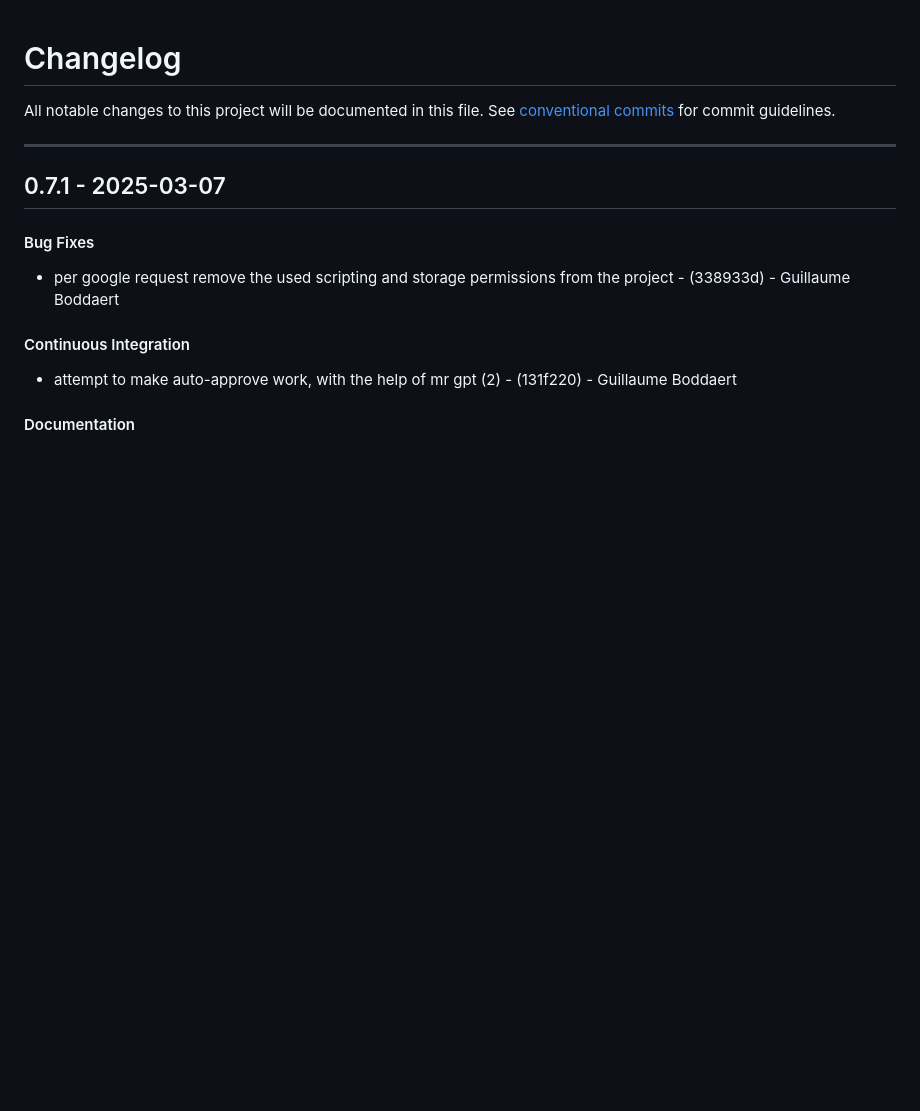
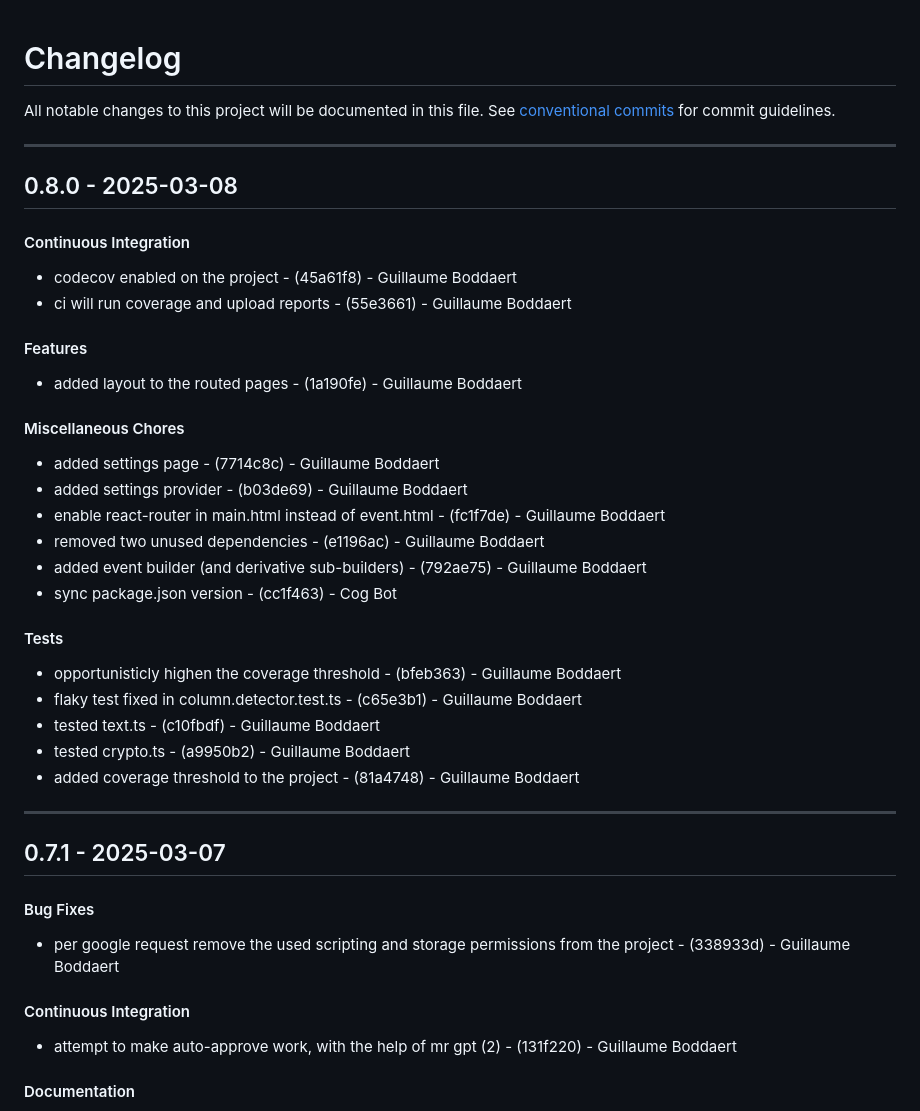
Before and after one commit to Guibod/scrap-trawler, a Markdown page: CHANGELOG.md, the part around the change. Rendered like a GitHub page; blank space fills up the shorter version.

Commit message:
chore(version): 0.8.0

```diff
--- a/CHANGELOG.md
+++ b/CHANGELOG.md
@@ -2,6 +2,28 @@
 All notable changes to this project will be documented in this file. See [conventional commits](https://www.conventionalcommits.org/) for commit guidelines.
 
 - - -
+## 0.8.0 - 2025-03-08
+#### Continuous Integration
+- codecov enabled on the project - (45a61f8) - Guillaume Boddaert
+- ci will run coverage and upload reports - (55e3661) - Guillaume Boddaert
+#### Features
+- added layout to the routed pages - (1a190fe) - Guillaume Boddaert
+#### Miscellaneous Chores
+- added settings page - (7714c8c) - Guillaume Boddaert
+- added settings provider - (b03de69) - Guillaume Boddaert
+- enable react-router in main.html instead of event.html - (fc1f7de) - Guillaume Boddaert
+- removed two unused dependencies - (e1196ac) - Guillaume Boddaert
+- added event builder (and derivative sub-builders) - (792ae75) - Guillaume Boddaert
+- sync package.json version - (cc1f463) - Cog Bot
+#### Tests
+- opportunisticly highen the coverage threshold - (bfeb363) - Guillaume Boddaert
+- flaky test fixed in column.detector.test.ts - (c65e3b1) - Guillaume Boddaert
+- tested text.ts - (c10fbdf) - Guillaume Boddaert
+- tested crypto.ts - (a9950b2) - Guillaume Boddaert
+- added coverage threshold to the project - (81a4748) - Guillaume Boddaert
+
+- - -
+
 ## 0.7.1 - 2025-03-07
 #### Bug Fixes
 - per google request remove the used scripting and storage permissions from the project - (338933d) - Guillaume Boddaert
```
